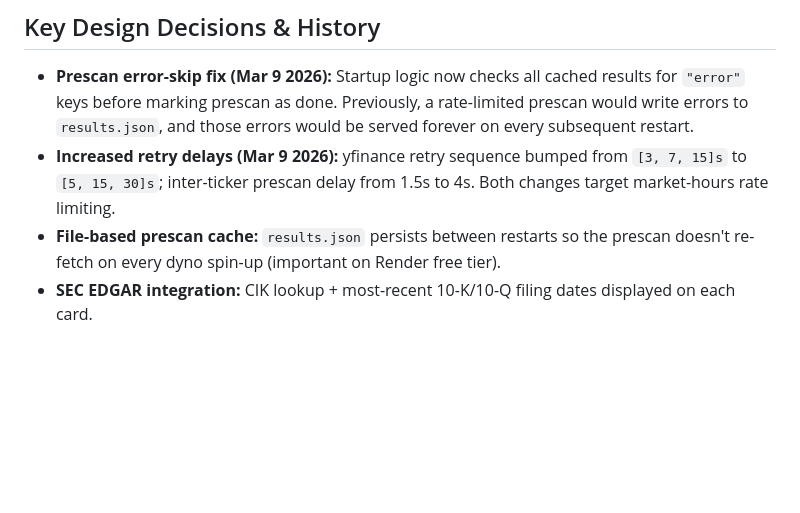
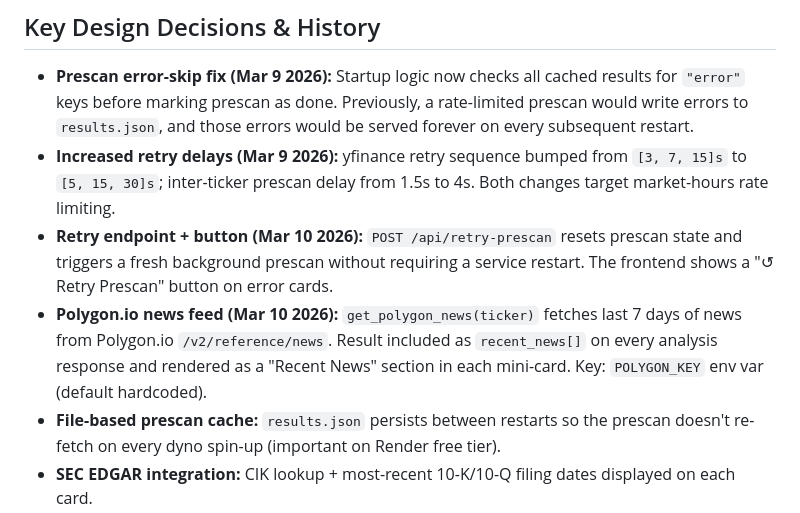
Before and after one commit to torenCodes/invest-lab, a Markdown page: TheAnalyst/CONTEXT.md, the part around the change. GitHub-like rendering; blank space fills up the shorter version.

```diff
--- a/TheAnalyst/CONTEXT.md
+++ b/TheAnalyst/CONTEXT.md
@@ -107,6 +107,13 @@ Score range: −100 (very overpriced) to +100 (very undervalued).
 - **Increased retry delays (Mar 9 2026):** yfinance retry sequence bumped from
   `[3, 7, 15]s` to `[5, 15, 30]s`; inter-ticker prescan delay from 1.5s to 4s.
   Both changes target market-hours rate limiting.
+- **Retry endpoint + button (Mar 10 2026):** `POST /api/retry-prescan` resets prescan
+  state and triggers a fresh background prescan without requiring a service restart.
+  The frontend shows a "↺ Retry Prescan" button on error cards.
+- **Polygon.io news feed (Mar 10 2026):** `get_polygon_news(ticker)` fetches last 7 days
+  of news from Polygon.io `/v2/reference/news`. Result included as `recent_news[]` on
+  every analysis response and rendered as a "Recent News" section in each mini-card.
+  Key: `POLYGON_KEY` env var (default hardcoded).
 - **File-based prescan cache:** `results.json` persists between restarts so the prescan
   doesn't re-fetch on every dyno spin-up (important on Render free tier).
 - **SEC EDGAR integration:** CIK lookup + most-recent 10-K/10-Q filing dates displayed
```
Also changed, not shown: MarketDashboard/CONTEXT.md (+4 -2 lines).
